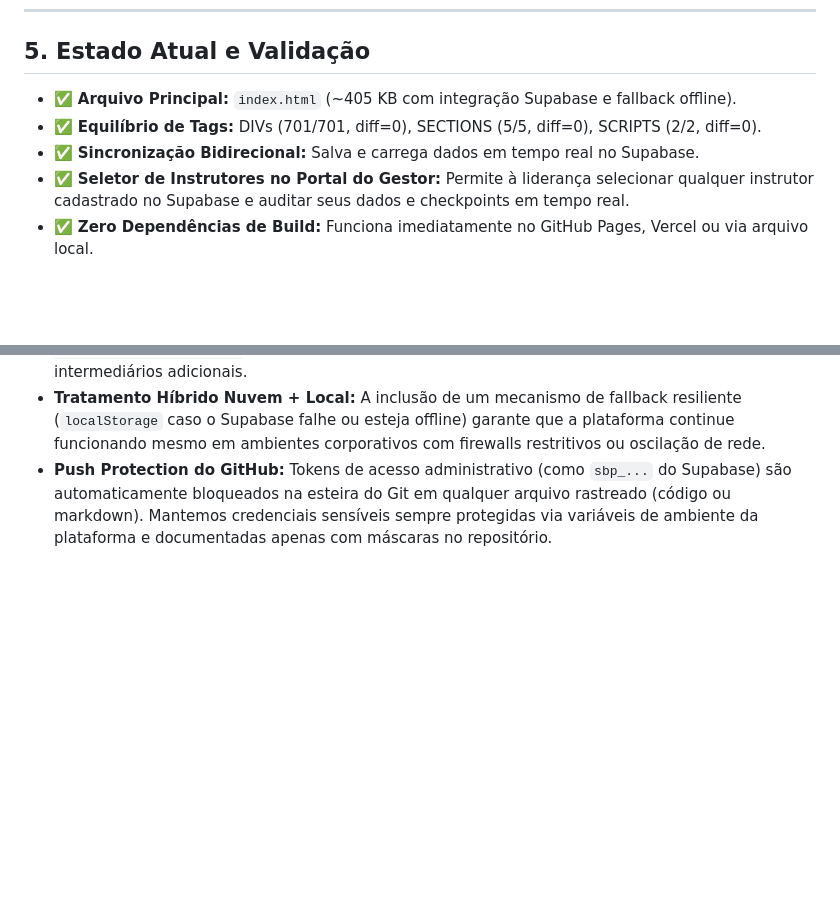
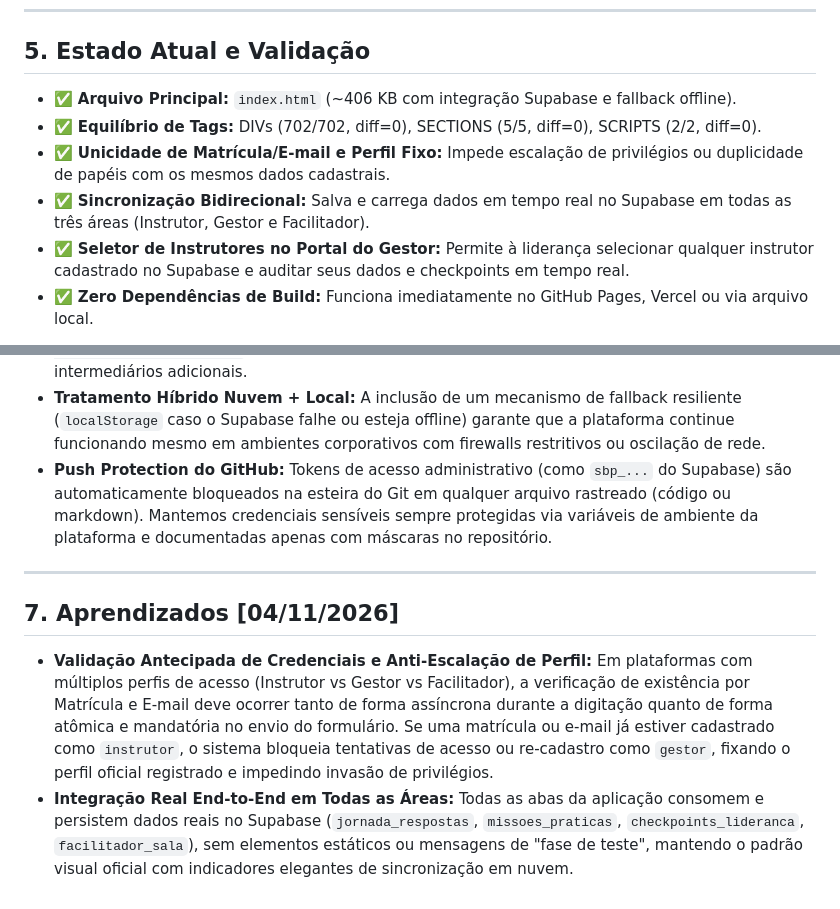
Before and after one commit to zioniaaec/agora, a Markdown page: ÁGORA/memoria/MEMORIA_AGORA.md, 2 parts joined by grey strips. GitHub-like rendering; blank space fills up the shorter version.

Commit message:
docs: atualiza memoria do projeto com aprendizados de controle de perfil e supabase

```diff
--- a/ÁGORA/memoria/MEMORIA_AGORA.md
+++ b/ÁGORA/memoria/MEMORIA_AGORA.md
@@ -78,9 +78,10 @@ O **ÁGORA 2026** é uma plataforma/aplicação web corporativa voltada para a *
 
 ## 5. Estado Atual e Validação
 
-* ✅ **Arquivo Principal:** `index.html` (~405 KB com integração Supabase e fallback offline).
-* ✅ **Equilíbrio de Tags:** DIVs (701/701, diff=0), SECTIONS (5/5, diff=0), SCRIPTS (2/2, diff=0).
-* ✅ **Sincronização Bidirecional:** Salva e carrega dados em tempo real no Supabase.
+* ✅ **Arquivo Principal:** `index.html` (~406 KB com integração Supabase e fallback offline).
+* ✅ **Equilíbrio de Tags:** DIVs (702/702, diff=0), SECTIONS (5/5, diff=0), SCRIPTS (2/2, diff=0).
+* ✅ **Unicidade de Matrícula/E-mail e Perfil Fixo:** Impede escalação de privilégios ou duplicidade de papéis com os mesmos dados cadastrais.
+* ✅ **Sincronização Bidirecional:** Salva e carrega dados em tempo real no Supabase em todas as três áreas (Instrutor, Gestor e Facilitador).
 * ✅ **Seletor de Instrutores no Portal do Gestor:** Permite à liderança selecionar qualquer instrutor cadastrado no Supabase e auditar seus dados e checkpoints em tempo real.
 * ✅ **Zero Dependências de Build:** Funciona imediatamente no GitHub Pages, Vercel ou via arquivo local.
 
@@ -91,3 +92,10 @@ O **ÁGORA 2026** é uma plataforma/aplicação web corporativa voltada para a *
 - **Políticas RLS Permissivas para Frontend Autônomo:** Ao permitir que clientes via `anon` leiam e atualizem seus registros através de políticas adequadas (`FOR ALL TO anon, authenticated USING (true) WITH CHECK (true)`), eliminamos atritos de autorização sem demandar servidores intermediários adicionais.
 - **Tratamento Híbrido Nuvem + Local:** A inclusão de um mecanismo de fallback resiliente (`localStorage` caso o Supabase falhe ou esteja offline) garante que a plataforma continue funcionando mesmo em ambientes corporativos com firewalls restritivos ou oscilação de rede.
 - **Push Protection do GitHub:** Tokens de acesso administrativo (como `sbp_...` do Supabase) são automaticamente bloqueados na esteira do Git em qualquer arquivo rastreado (código ou markdown). Mantemos credenciais sensíveis sempre protegidas via variáveis de ambiente da plataforma e documentadas apenas com máscaras no repositório.
+
+---
+
+## 7. Aprendizados [04/11/2026]
+
+- **Validação Antecipada de Credenciais e Anti-Escalação de Perfil:** Em plataformas com múltiplos perfis de acesso (Instrutor vs Gestor vs Facilitador), a verificação de existência por Matrícula e E-mail deve ocorrer tanto de forma assíncrona durante a digitação quanto de forma atômica e mandatória no envio do formulário. Se uma matrícula ou e-mail já estiver cadastrado como `instrutor`, o sistema bloqueia tentativas de acesso ou re-cadastro como `gestor`, fixando o perfil oficial registrado e impedindo invasão de privilégios.
+- **Integração Real End-to-End em Todas as Áreas:** Todas as abas da aplicação consomem e persistem dados reais no Supabase (`jornada_respostas`, `missoes_praticas`, `checkpoints_lideranca`, `facilitador_sala`), sem elementos estáticos ou mensagens de "fase de teste", mantendo o padrão visual oficial com indicadores elegantes de sincronização em nuvem.
```
